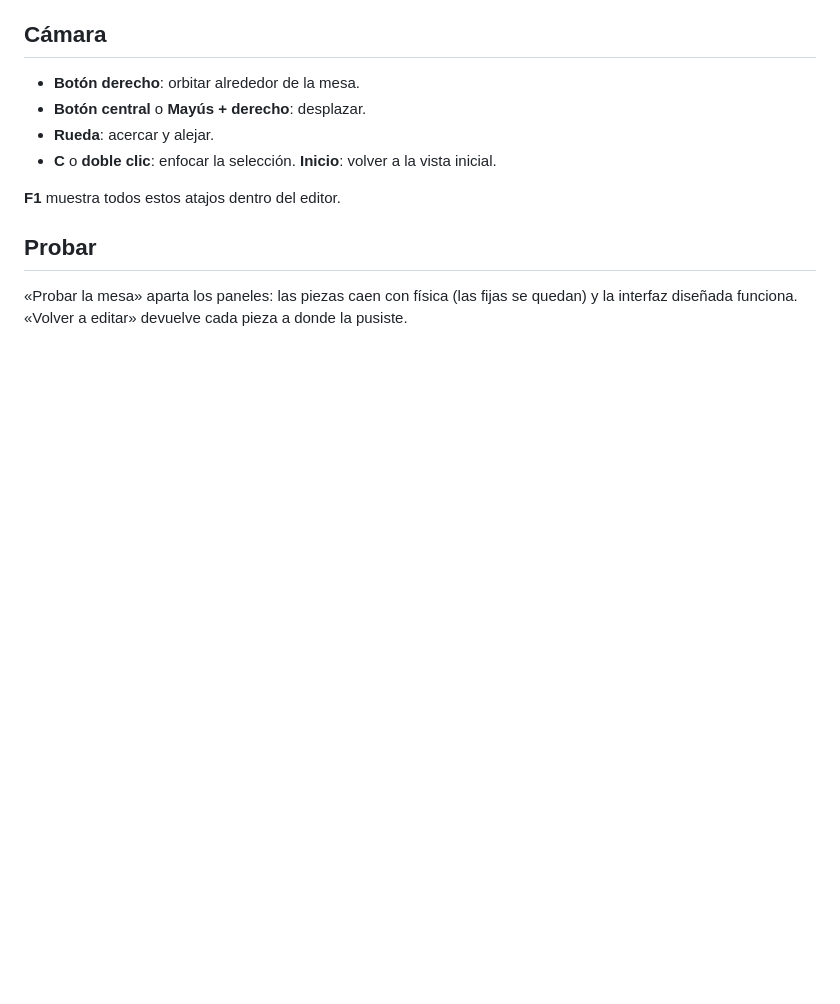
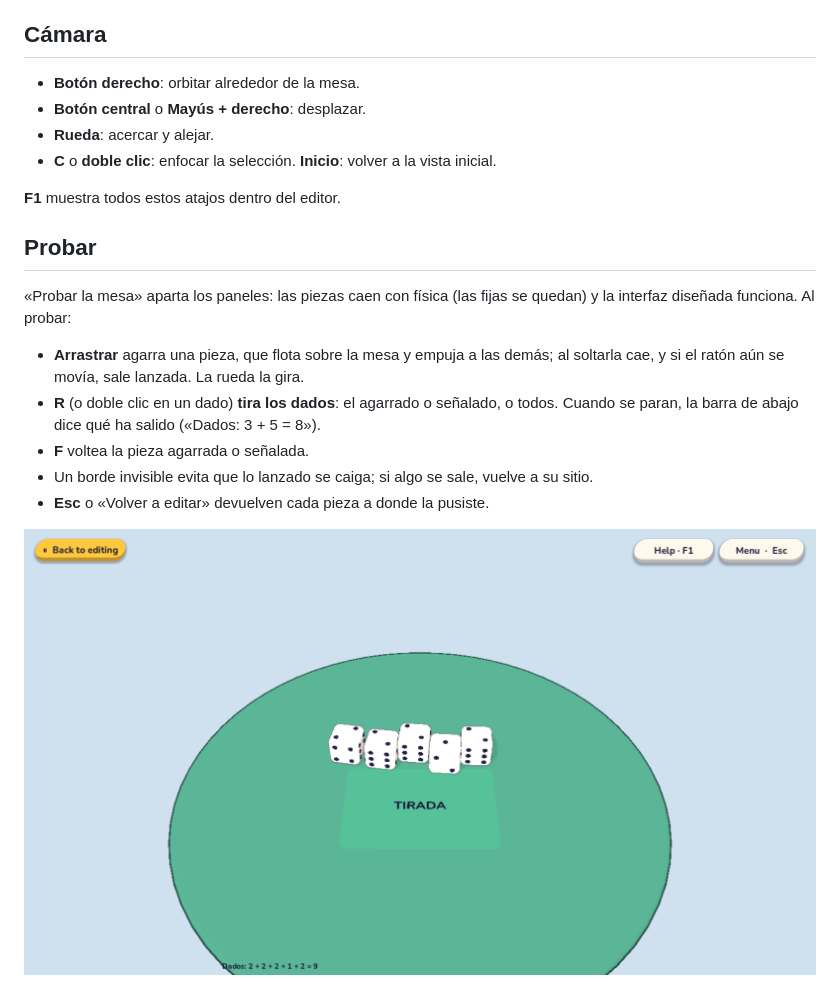
Before and after one commit to thecharlie00/Prueba-Ia-G, a Markdown page: docs/EDITOR-MESA.md, the part around one of its changes. Rendered like a GitHub page; pictures changed too: docs/img/editor-dados.png (added); blank space fills up the shorter version.

```diff
--- a/docs/EDITOR-MESA.md
+++ b/docs/EDITOR-MESA.md
@@ -72,4 +104,14 @@ Con varias piezas, **Ordenar la selección** ofrece:
 ## Probar
 
 «Probar la mesa» aparta los paneles: las piezas caen con física (las fijas se quedan) y la
-interfaz diseñada funciona. «Volver a editar» devuelve cada pieza a donde la pusiste.
+interfaz diseñada funciona. Al probar:
+
+- **Arrastrar** agarra una pieza, que flota sobre la mesa y empuja a las demás; al soltarla
+  cae, y si el ratón aún se movía, sale lanzada. La rueda la gira.
+- **R** (o doble clic en un dado) **tira los dados**: el agarrado o señalado, o todos. Cuando
+  se paran, la barra de abajo dice qué ha salido («Dados: 3 + 5 = 8»).
+- **F** voltea la pieza agarrada o señalada.
+- Un borde invisible evita que lo lanzado se caiga; si algo se sale, vuelve a su sitio.
+- **Esc** o «Volver a editar» devuelven cada pieza a donde la pusiste.
+
+![Cinco dados tirados en la zona de tirada](img/editor-dados.png)
```
Also changed, not shown: other parts of docs/EDITOR-MESA.md (+35 -3 lines), docs/img/editor-cartas.png (added), docs/img/editor-damas.png (added), 12 other files.
